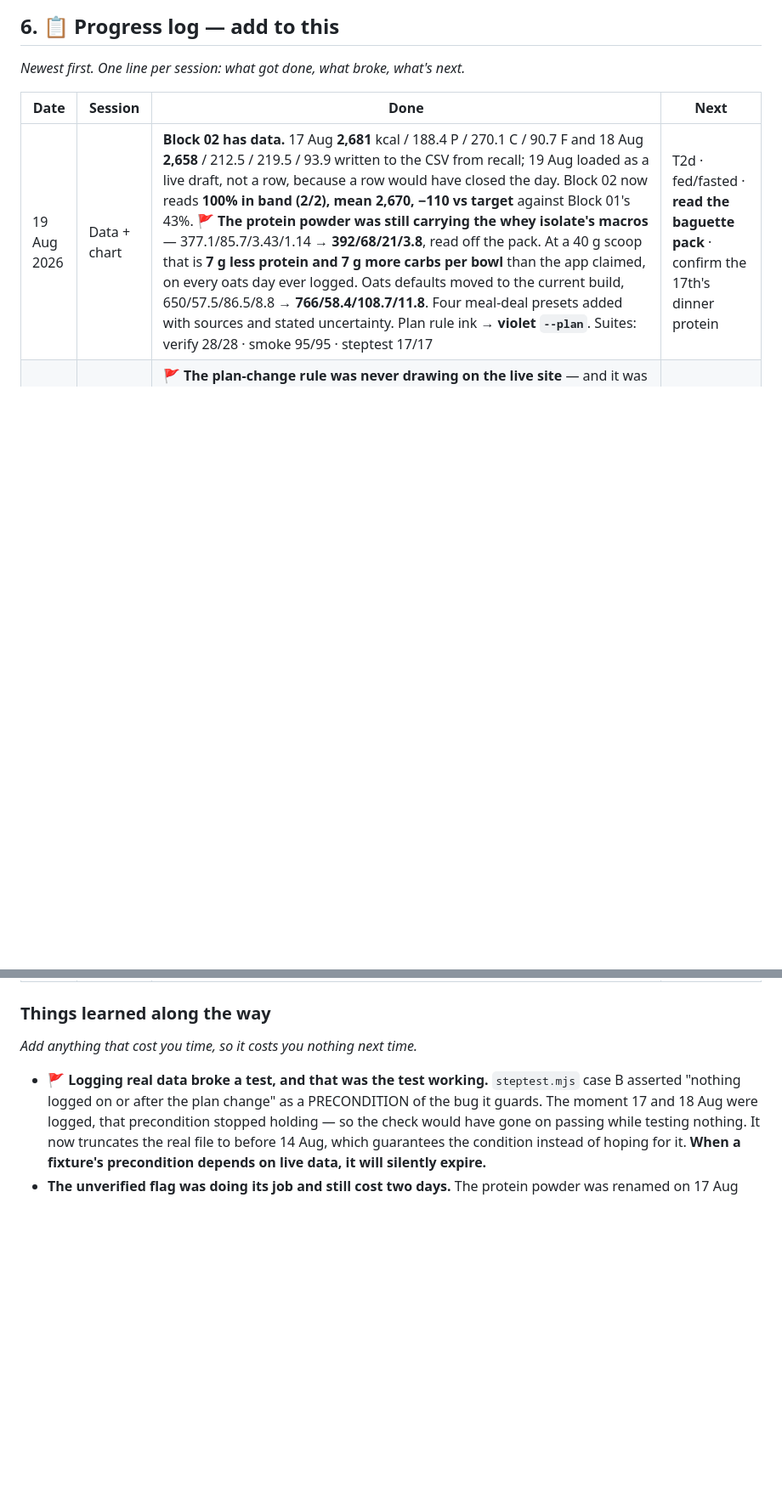
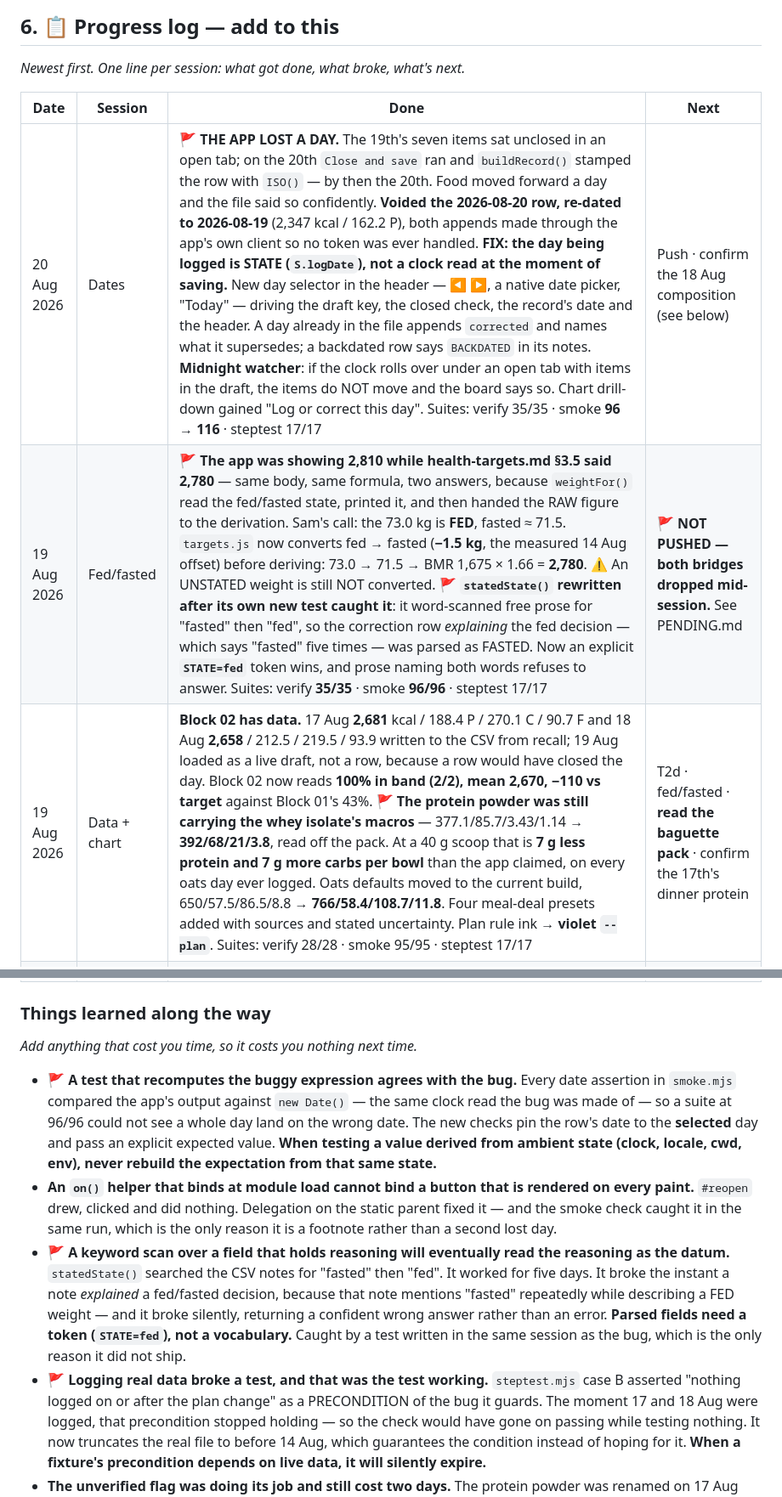
Before and after one commit to samstringr/dashboards, a Markdown page: MIGRATION.md, 2 parts joined by grey strips. Shown at 85% size. GitHub-like rendering; blank space fills up the shorter version.

Commit message:
Log the lost day and how the harness missed it

```diff
--- a/MIGRATION.md
+++ b/MIGRATION.md
@@ -199,6 +199,8 @@ and every hardcoded target constant (334–348).
 
 | Date | Session | Done | Next |
 |---|---|---|---|
+| 20 Aug 2026 | Dates | 🚩 **THE APP LOST A DAY.** The 19th's seven items sat unclosed in an open tab; on the 20th `Close and save` ran and `buildRecord()` stamped the row with `ISO()` — by then the 20th. Food moved forward a day and the file said so confidently. **Voided the 2026-08-20 row, re-dated to 2026-08-19** (2,347 kcal / 162.2 P), both appends made through the app's own client so no token was ever handled. **FIX: the day being logged is STATE (`S.logDate`), not a clock read at the moment of saving.** New day selector in the header — ◀ ▶, a native date picker, "Today" — driving the draft key, the closed check, the record's date and the header. A day already in the file appends `corrected` and names what it supersedes; a backdated row says `BACKDATED` in its notes. **Midnight watcher**: if the clock rolls over under an open tab with items in the draft, the items do NOT move and the board says so. Chart drill-down gained "Log or correct this day". Suites: verify 35/35 · smoke **96 → 116** · steptest 17/17 | Push · confirm the 18 Aug composition (see below) |
+| 19 Aug 2026 | Fed/fasted | 🚩 **The app was showing 2,810 while health-targets.md §3.5 said 2,780** — same body, same formula, two answers, because `weightFor()` read the fed/fasted state, printed it, and then handed the RAW figure to the derivation. Sam's call: the 73.0 kg is **FED**, fasted ≈ 71.5. `targets.js` now converts fed → fasted (**−1.5 kg**, the measured 14 Aug offset) before deriving: 73.0 → 71.5 → BMR 1,675 × 1.66 = **2,780**. ⚠ An UNSTATED weight is still NOT converted. 🚩 **`statedState()` rewritten after its own new test caught it**: it word-scanned free prose for "fasted" then "fed", so the correction row *explaining* the fed decision — which says "fasted" five times — was parsed as FASTED. Now an explicit **`STATE=fed`** token wins, and prose naming both words refuses to answer. Suites: verify **35/35** · smoke **96/96** · steptest 17/17 | 🚩 **NOT PUSHED — both bridges dropped mid-session.** See PENDING.md |
 | 19 Aug 2026 | Data + chart | **Block 02 has data.** 17 Aug **2,681** kcal / 188.4 P / 270.1 C / 90.7 F and 18 Aug **2,658** / 212.5 / 219.5 / 93.9 written to the CSV from recall; 19 Aug loaded as a live draft, not a row, because a row would have closed the day. Block 02 now reads **100% in band (2/2), mean 2,670, −110 vs target** against Block 01's 43%. 🚩 **The protein powder was still carrying the whey isolate's macros** — 377.1/85.7/3.43/1.14 → **392/68/21/3.8**, read off the pack. At a 40 g scoop that is **7 g less protein and 7 g more carbs per bowl** than the app claimed, on every oats day ever logged. Oats defaults moved to the current build, 650/57.5/86.5/8.8 → **766/58.4/108.7/11.8**. Four meal-deal presets added with sources and stated uncertainty. Plan rule ink → **violet `--plan`**. Suites: verify 28/28 · smoke 95/95 · steptest 17/17 | T2d · fed/fasted · **read the baguette pack** · confirm the 17th's dinner protein |
 | 19 Aug 2026 | Chart | 🚩 **The plan-change rule was never drawing on the live site** — and it was "pixel-verified". The x-axis was built from LOGGED DAYS ONLY, the last logged day is 12 Aug, the change is 14 Aug, so `findIndex(d => d >= "2026-08-14")` returned **-1** on every frame and the plugin returned early. `steptest.mjs` injected eight synthetic Block 02 days before it looked, so it proved the drawing code and never the axis it draws on. **Fix: the x-axis is a TIMELINE** — logged days ∪ plan-change dates ∪ the newest era's calendar span to today — so the date always has a slot and the rule is never flush with the border. Rule restyled 1px `#8d8d97` dashed → **2px `#e8e6e1` solid with a date chip**. **Trend lines removed** on Sam's instruction. Suites: verify 28/28 · smoke **95/95** · steptest **17/17**, now run twice, the second against the REAL log | T2d · the fed/fasted question · T4 · the canonical-CSV decision |
 | 18 Aug 2026 | Rebuild | **Layout rebuilt to Sam's spec** — two columns, Today at the top, close-the-day folded into the log board as a per-item amount, fridge bottom right, chart given a resolved height so it stops clipping. **Recipes are editable at the level he measures at**: oats by ingredient grams, prep proteins by per-100 g macros. Frecency ordering, goal pane (weight and waist write to the CSV), voice logging + Open Food Facts. 🚩 **Era-aware scoring** — the first build scored all 41 days against 2,780 and reported a fabricated 5%; real figure is **43% against Block 01's own band**. Stepped target lines + plan-change marker, **proven 8/8 with data either side of 14 Aug**. Suites: verify 28/28 · smoke 43/43 · steptest 8/8 | 🚩 **PUSH** — blocked on the Chrome extension |
@@ -210,6 +212,23 @@ and every hardcoded target constant (334–348).
 
 *Add anything that cost you time, so it costs you nothing next time.*
 
+- 🚩 **A test that recomputes the buggy expression agrees with the bug.** Every date
+  assertion in `smoke.mjs` compared the app's output against `new Date()` — the same clock
+  read the bug was made of — so a suite at 96/96 could not see a whole day land on the
+  wrong date. The new checks pin the row's date to the **selected** day and pass an
+  explicit expected value. **When testing a value derived from ambient state (clock,
+  locale, cwd, env), never rebuild the expectation from that same state.**
+- **An `on()` helper that binds at module load cannot bind a button that is rendered on
+  every paint.** `#reopen` drew, clicked and did nothing. Delegation on the static parent
+  fixed it — and the smoke check caught it in the same run, which is the only reason it
+  is a footnote rather than a second lost day.
+- 🚩 **A keyword scan over a field that holds reasoning will eventually read the reasoning
+  as the datum.** `statedState()` searched the CSV notes for "fasted" then "fed". It worked for
+  five days. It broke the instant a note *explained* a fed/fasted decision, because that note
+  mentions "fasted" repeatedly while describing a FED weight — and it broke silently, returning a
+  confident wrong answer rather than an error. **Parsed fields need a token (`STATE=fed`), not a
+  vocabulary.** Caught by a test written in the same session as the bug, which is the only reason
+  it did not ship.
 - 🚩 **Logging real data broke a test, and that was the test working.** `steptest.mjs`
   case B asserted "nothing logged on or after the plan change" as a PRECONDITION of the
   bug it guards. The moment 17 and 18 Aug were logged, that precondition stopped holding
```
